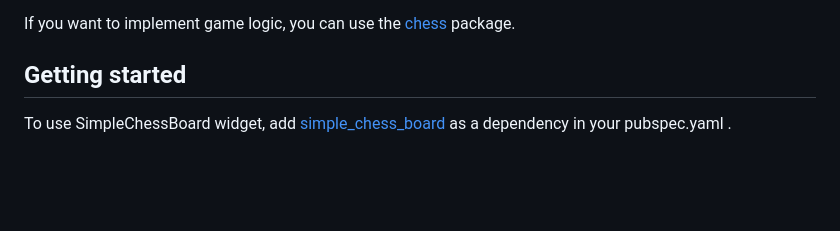
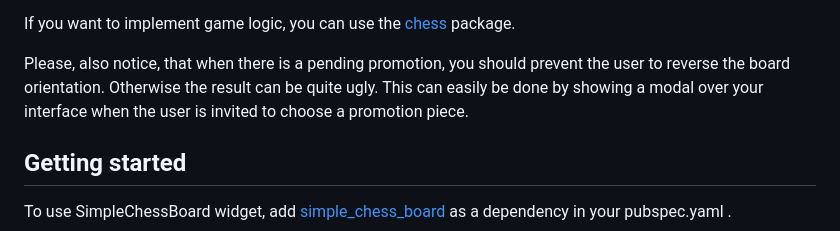
Before and after one commit to loloof64/Flutter-Simple-Chess-Board, a Markdown page: README.md, the part around the change. Rendered like a GitHub page; blank space fills up the shorter version.

```diff
--- a/README.md
+++ b/README.md
@@ -28,6 +28,8 @@ A simple chess board, where:
 * the common size will be the least of attributed width/height : if width > height => takes the allocated height, and the reverse if width < height (so for example, if you use it in a Row/Column, you can set the stretch alignment in the cross axis direction for a quite good layout/effect).
 
 If you want to implement game logic, you can use the [chess](https://pub.dev/packages/chess) package.
+
+Please, also notice, that when there is a pending promotion, you should prevent the user to reverse the board orientation. Otherwise the result can be quite ugly. This can easily be done by showing a modal over your interface when the user is invited to choose a promotion piece.
 
 ## Getting started
 
```
